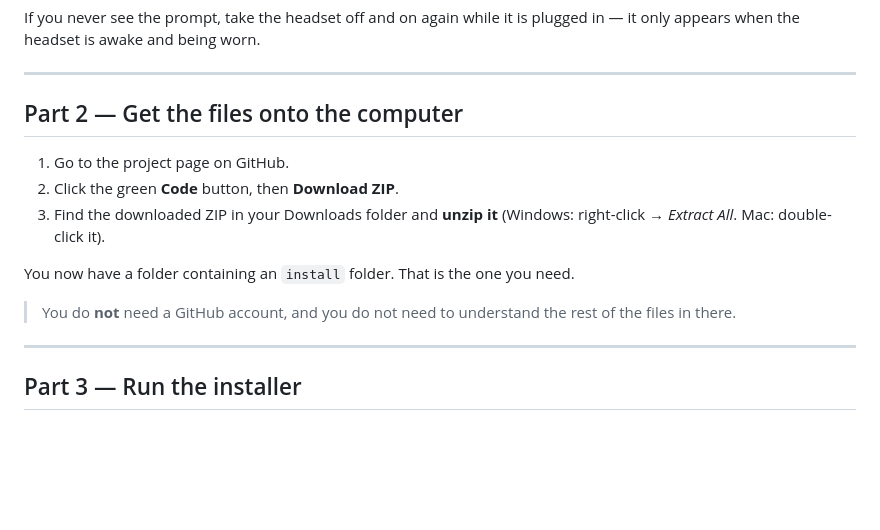
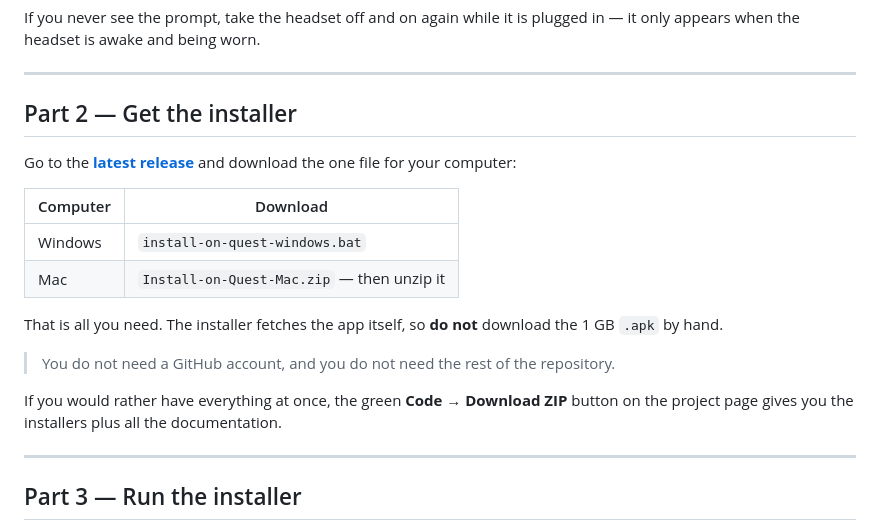
Before and after one commit to joethegrapedev/VR-content, a Markdown page: INSTALL.md, the part around the change. Rendered like a GitHub page; blank space fills up the shorter version.

Commit message:
docs: point installs at the release, not the repo ZIP
The installer downloads the APK itself, so the whole handoff is one file
from one page. Sending people to Download ZIP first made them navigate
the repository for no reason.

Mac scripts ship as a zip because a .command downloaded directly from a
browser arrives without its executable bit and will not open on
double-click; zip preserves the mode.

```diff
--- a/INSTALL.md
+++ b/INSTALL.md
@@ -70,17 +70,23 @@ it only appears when the headset is awake and being worn.
 
 ---
 
-## Part 2 — Get the files onto the computer
+## Part 2 — Get the installer
 
-1. Go to the project page on GitHub.
-2. Click the green **Code** button, then **Download ZIP**.
-3. Find the downloaded ZIP in your Downloads folder and **unzip it**
-   (Windows: right-click → *Extract All*. Mac: double-click it).
+Go to the **[latest release](../../releases/latest)** and download the one file for your
+computer:
 
-You now have a folder containing an `install` folder. That is the one you need.
+| Computer | Download |
+|---|---|
+| Windows | `install-on-quest-windows.bat` |
+| Mac | `Install-on-Quest-Mac.zip` — then unzip it |
 
-> You do **not** need a GitHub account, and you do not need to understand the rest of
-> the files in there.
+That is all you need. The installer fetches the app itself, so **do not** download the
+1 GB `.apk` by hand.
+
+> You do not need a GitHub account, and you do not need the rest of the repository.
+
+If you would rather have everything at once, the green **Code → Download ZIP** button on
+the project page gives you the installers plus all the documentation.
 
 ---
 
```
Also changed, not shown: README.md (+4 -4 lines).
